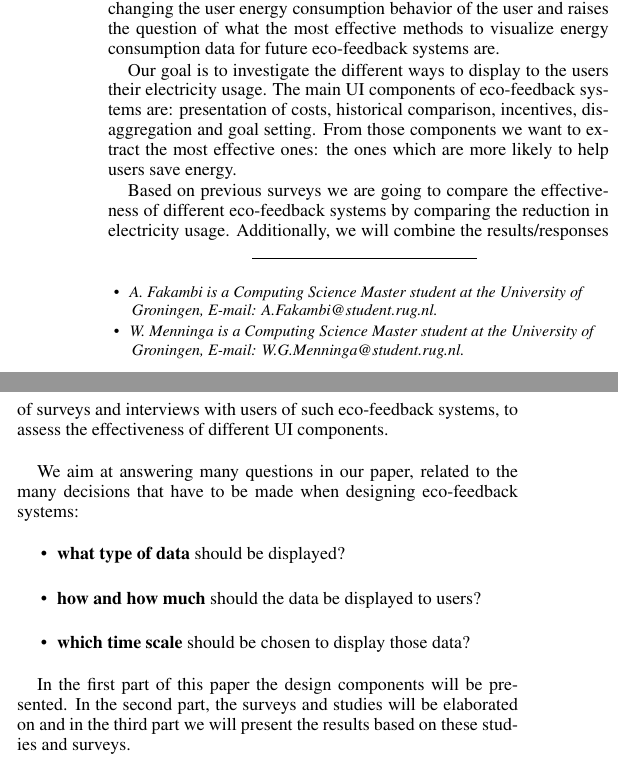
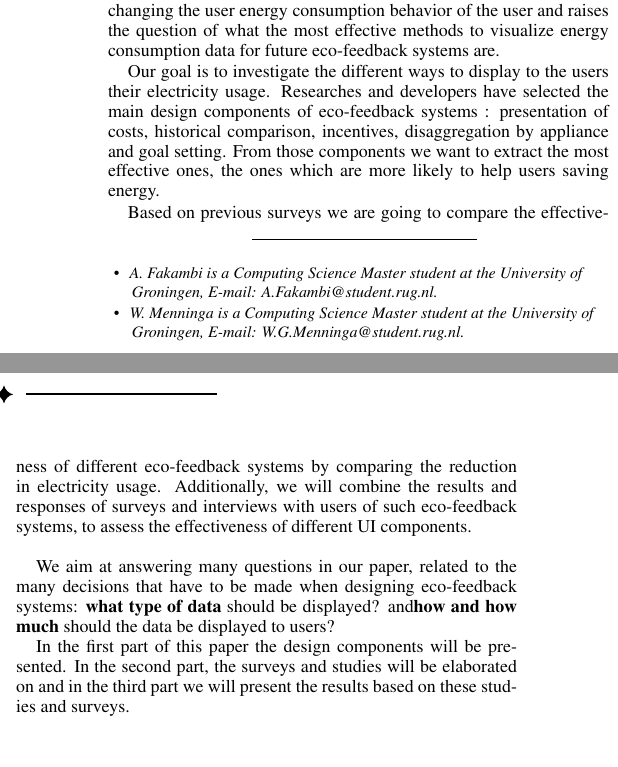
Before and after one commit to AurelieFak/StudentColloquiumEnergy, a LaTeX document (paper/template.tex): two parts of the columns of page 1 of 6, joined at a grey line, cut so that both start at the same text. Compiled offline with pdfLaTeX.

Commit message:
Update template.tex

```diff
--- a/paper/template.tex
+++ b/paper/template.tex
@@ -75,7 +75,7 @@
 
 %% Abstract section.
 \abstract{Saving energy in buildings ad homes has become and remains a major issue for the planet.
-It avoids waste of irreplaceable sources of energy and decreases pollution and at the same time help the companies and household saving money, everyone wins.
+It avoids waste of irreplaceable sources of energy and decreases pollution and at the same time help the companies and household saving money, everyone can benefit from reducing their energy consumption.
 For this purpose during the last decade, systems have been developed to provide consumers with information about their energy consumption.
 Research has shown that the type of information displayed and the techniques used to present it have an impact on the user energy saving. This raises the question about how to display the information to the consumer in a comprehensive, attractive and non-intrusive way. \\
 
@@ -84,7 +84,7 @@ We will extract the most effective methods from research and surveys. \\
 
 The comparison of the different methods is based on results achieved in previous studies, namely the reduction of energy usage of consumers using such eco-feedback systems and the answers by such users to questions in surveys.\\
 
-Little work has been done in the design of eco-feedback systems. However, the researchers in the domain (Human Computer Interface designers and environmental psychologists) agree that components such as historical comparison, presentation of costs and disaggregation by appliance are the most effective ones, even though there are no universal rules.
+Little work has been done in the design of eco-feedback systems. However, the researchers in the domain (Human Computer Interface designers and environmental psychologists) agree that components such as historical comparison, presentation of costs and disaggregation by appliance are the most effective ones, even though there are no universal rules because the context is also really important.
  %We expect to find the most effective methods to visualize energy consumption data for future eco-feedback systems.
 
 }
@@ -136,18 +136,24 @@ This means that the design of the user interface is a key factor in changing the
 
 % to be corrected ?
 Our goal is to investigate the different ways to display to the users their electricity usage.
-The main UI components of eco-feedback systems are: presentation of costs, historical comparison, incentives, disaggregation and goal setting. From those components we want to extract the most effective ones: the ones which are more likely to help users save energy.
+% REFERENCE
+% Assessing eco-feedback interface usage and design to drive energy efficiency in buildings
+% Consumer preferences for feedback on household electricity consumption
+Researches and developers have selected %agree to say that
+the main design components of eco-feedback systems % REFERENCES THERE
+: presentation of costs, historical comparison, incentives, disaggregation by appliance and goal setting. From those components we want to extract the most effective ones, the ones which are more likely to help users saving energy.
+
 
 % to be corrected ?
-Based on previous surveys we are going to compare the effectiveness of different eco-feedback systems by comparing the reduction in electricity usage. Additionally, we will combine the results/responses of surveys and interviews with users of such eco-feedback systems, to assess the effectiveness of different UI components. \\
+Based on previous surveys we are going to compare the effectiveness of different eco-feedback systems by comparing the reduction in electricity usage. %provoked by the usage of such or such component OR when using such or such design component
+Additionally, we will combine the results and responses of surveys and interviews with users of such eco-feedback systems, to assess the effectiveness of different UI components. \\
 
 % AURELIE COMMENT , rephrase:
-We aim at answering many questions in our paper, related to the many decisions that have to be made when designing eco-feedback systems:
-\begin{itemize}
-\item \textbf{what type of data} should be displayed?
-\item \textbf{how and how much} should the data be displayed to users?
-\item \textbf{which time scale} should be chosen to display those data?
-\end{itemize}
+We aim at answering many questions in our paper, related to the many decisions that have to be made when designing eco-feedback systems: \textbf{what type of data} should be displayed? and\textbf{how and how much} should the data be displayed to users?
+%\begin{itemize}
+%\item \textbf{what type of data} should be displayed?
+%\item \textbf{how and how much} should the data be displayed to users?
+%\end{itemize}
 % methode
 %For this comparative paper, we made a selection out of the previous work.
 
```
